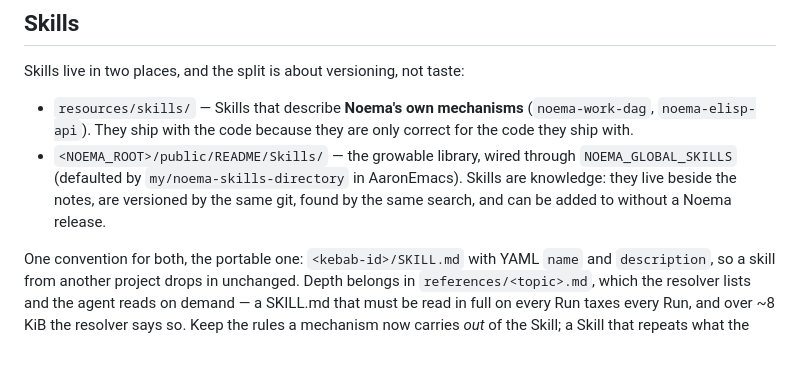
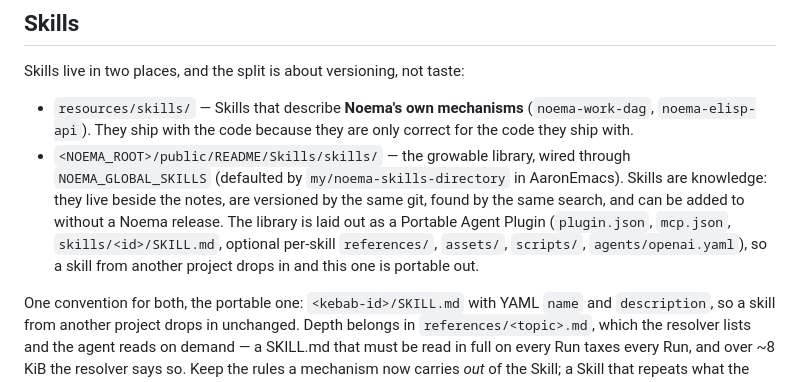
Before and after one commit to AaronHnoraA/Noema, a Markdown page: AGENTS.md, the part around the change. GitHub-like rendering; blank space fills up the shorter version.

Commit message:
技能库按 Portable Agent Plugins 布局，路径到 Skills/skills
Co-Authored-By: Claude Opus 5 <noreply@anthropic.com>

```diff
--- a/AGENTS.md
+++ b/AGENTS.md
@@ -128,11 +128,14 @@ Skills live in two places, and the split is about versioning, not taste:
 - `resources/skills/` — Skills that describe **Noema's own mechanisms**
   (`noema-work-dag`, `noema-elisp-api`). They ship with the code because they
   are only correct for the code they ship with.
-- `<NOEMA_ROOT>/public/README/Skills/` — the growable library, wired through
-  `NOEMA_GLOBAL_SKILLS` (defaulted by `my/noema-skills-directory` in
+- `<NOEMA_ROOT>/public/README/Skills/skills/` — the growable library, wired
+  through `NOEMA_GLOBAL_SKILLS` (defaulted by `my/noema-skills-directory` in
   AaronEmacs). Skills are knowledge: they live beside the notes, are versioned
   by the same git, found by the same search, and can be added to without a
-  Noema release.
+  Noema release. The library is laid out as a Portable Agent Plugin
+  (`plugin.json`, `mcp.json`, `skills/<id>/SKILL.md`, optional per-skill
+  `references/`, `assets/`, `scripts/`, `agents/openai.yaml`), so a skill from
+  another project drops in and this one is portable out.
 
 One convention for both, the portable one: `<kebab-id>/SKILL.md` with YAML
 `name` and `description`, so a skill from another project drops in unchanged.
```
